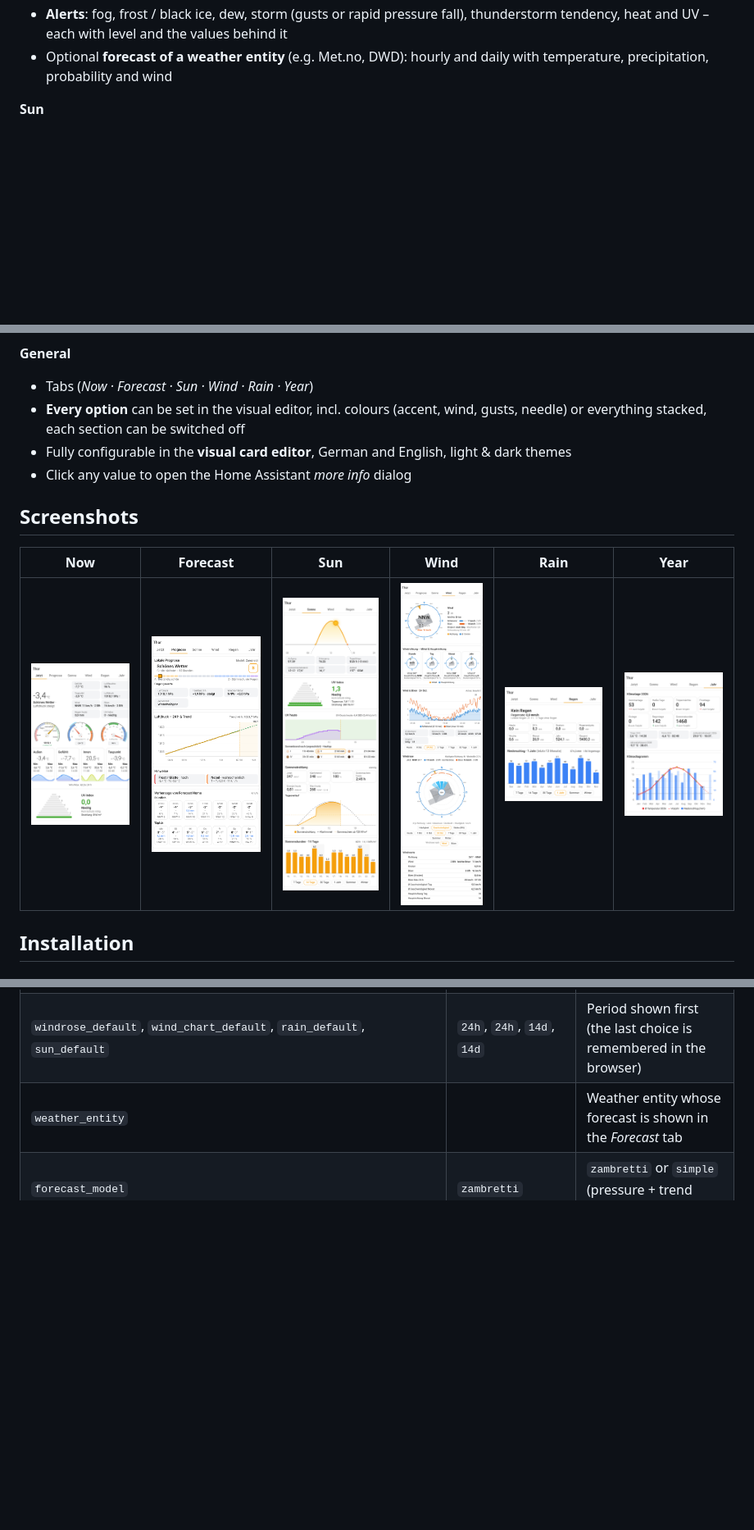
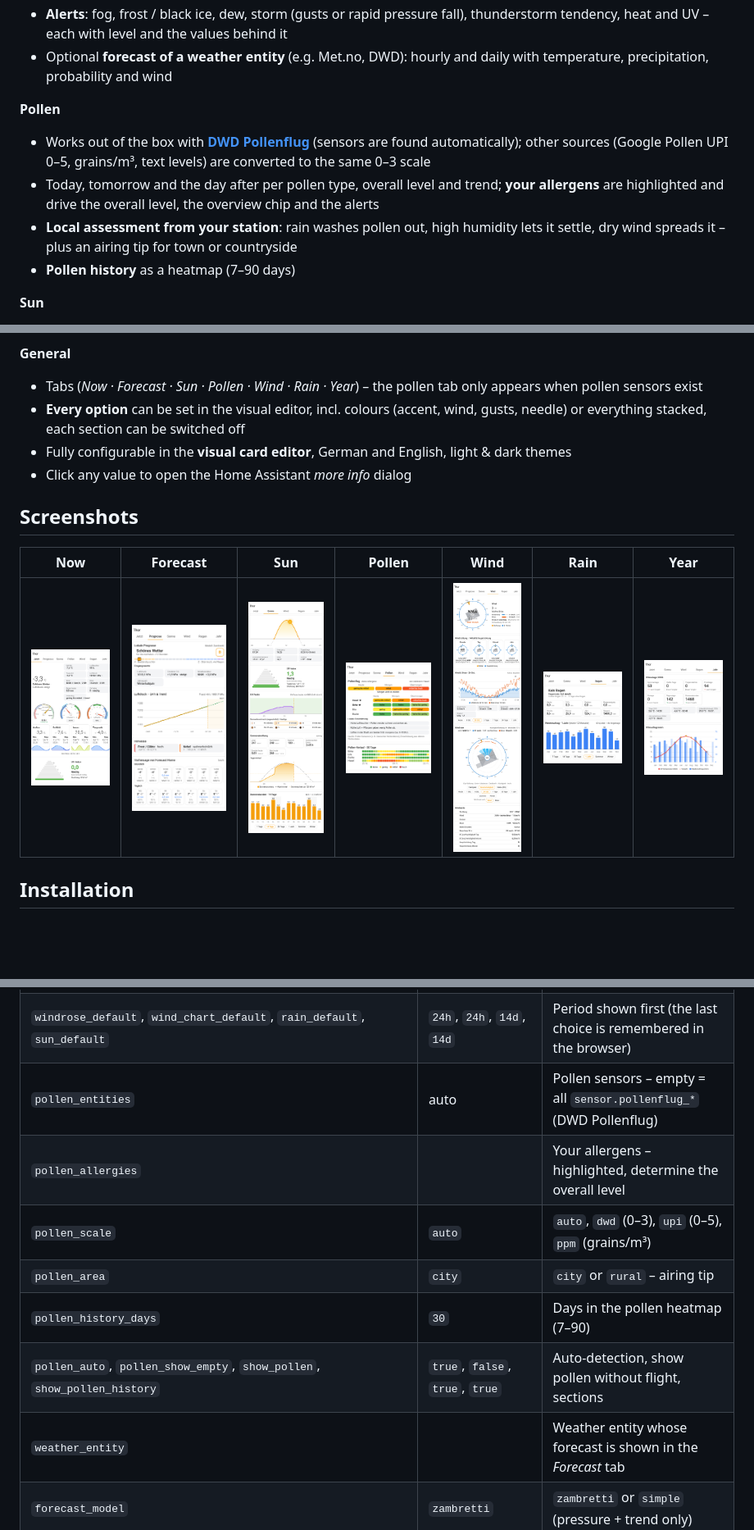
Before and after one commit to muhkuh666/thor-weather-card, a Markdown page: README.md, 3 parts joined by grey strips. Shown at 82% size. GitHub-like rendering; pictures changed too: images/now.png, images/pollen.png (added); blank space fills up the shorter version.

```diff
--- a/README.md
+++ b/README.md
@@ -26,6 +26,12 @@
 - **Pressure chart 24 h with trend** extrapolated 6 hours ahead
 - **Alerts**: fog, frost / black ice, dew, storm (gusts or rapid pressure fall), thunderstorm tendency, heat and UV – each with level and the values behind it
 - Optional **forecast of a weather entity** (e.g. Met.no, DWD): hourly and daily with temperature, precipitation, probability and wind
+
+**Pollen**
+- Works out of the box with **[DWD Pollenflug](https://github.com/mampfes/hacs_dwd_pollenflug)** (sensors are found automatically); other sources (Google Pollen UPI 0–5, grains/m³, text levels) are converted to the same 0–3 scale
+- Today, tomorrow and the day after per pollen type, overall level and trend; **your allergens** are highlighted and drive the overall level, the overview chip and the alerts
+- **Local assessment from your station**: rain washes pollen out, high humidity lets it settle, dry wind spreads it – plus an airing tip for town or countryside
+- **Pollen history** as a heatmap (7–90 days)
 
 **Sun**
 - **Sun arc** of the day with the current sun position, sunrise, sunset, **day length incl. change vs. yesterday**, solar noon with maximum elevation, elevation and azimuth (computed from your Home Assistant location)
@@ -61,16 +67,16 @@
 - The last selection is remembered per chart
 
 **General**
-- Tabs (*Now · Forecast · Sun · Wind · Rain · Year*)
+- Tabs (*Now · Forecast · Sun · Pollen · Wind · Rain · Year*) – the pollen tab only appears when pollen sensors exist
 - **Every option** can be set in the visual editor, incl. colours (accent, wind, gusts, needle) or everything stacked, each section can be switched off
 - Fully configurable in the **visual card editor**, German and English, light & dark themes
 - Click any value to open the Home Assistant *more info* dialog
 
 ## Screenshots
 
-| Now | Forecast | Sun | Wind | Rain | Year |
-|---|---|---|---|---|---|
-| <img src="https://raw.githubusercontent.com/muhkuh666/thor-weather-card/main/images/now.png" width="180"> | <img src="https://raw.githubusercontent.com/muhkuh666/thor-weather-card/main/images/forecast.png" width="180"> | <img src="https://raw.githubusercontent.com/muhkuh666/thor-weather-card/main/images/sun.png" width="180"> | <img src="https://raw.githubusercontent.com/muhkuh666/thor-weather-card/main/images/wind.png" width="180"> | <img src="https://raw.githubusercontent.com/muhkuh666/thor-weather-card/main/images/rain.png" width="180"> | <img src="https://raw.githubusercontent.com/muhkuh666/thor-weather-card/main/images/year.png" width="180"> |
+| Now | Forecast | Sun | Pollen | Wind | Rain | Year |
+|---|---|---|---|---|---|---|
+| <img src="https://raw.githubusercontent.com/muhkuh666/thor-weather-card/main/images/now.png" width="180"> | <img src="https://raw.githubusercontent.com/muhkuh666/thor-weather-card/main/images/forecast.png" width="180"> | <img src="https://raw.githubusercontent.com/muhkuh666/thor-weather-card/main/images/sun.png" width="180"> | <img src="https://raw.githubusercontent.com/muhkuh666/thor-weather-card/main/images/pollen.png" width="180"> | <img src="https://raw.githubusercontent.com/muhkuh666/thor-weather-card/main/images/wind.png" width="180"> | <img src="https://raw.githubusercontent.com/muhkuh666/thor-weather-card/main/images/rain.png" width="180"> | <img src="https://raw.githubusercontent.com/muhkuh666/thor-weather-card/main/images/year.png" width="180"> |
 
 ## Installation
 
@@ -165,6 +171,12 @@ image_opacity: 0.55
 | `wind_chart_periods` | `[today, 8h, 24h, 3d, 7d, 30d, 1y]` | Period buttons of the wind & gusts chart |
 | `rain_periods` / `sun_periods` | `[7d, 14d, 30d, 1y, summer, winter]` | Period buttons of the precipitation / sunshine chart |
 | `windrose_default`, `wind_chart_default`, `rain_default`, `sun_default` | `24h`, `24h`, `14d`, `14d` | Period shown first (the last choice is remembered in the browser) |
+| `pollen_entities` | auto | Pollen sensors – empty = all `sensor.pollenflug_*` (DWD Pollenflug) |
+| `pollen_allergies` | | Your allergens – highlighted, determine the overall level |
+| `pollen_scale` | `auto` | `auto`, `dwd` (0–3), `upi` (0–5), `ppm` (grains/m³) |
+| `pollen_area` | `city` | `city` or `rural` – airing tip |
+| `pollen_history_days` | `30` | Days in the pollen heatmap (7–90) |
+| `pollen_auto`, `pollen_show_empty`, `show_pollen`, `show_pollen_history` | `true`, `false`, `true`, `true` | Auto-detection, show pollen without flight, sections |
 | `weather_entity` | | Weather entity whose forecast is shown in the *Forecast* tab |
 | `forecast_model` | `zambretti` | `zambretti` or `simple` (pressure + trend only) |
 | `hemisphere` | `auto` | `auto` (from location), `north`, `south` – for Zambretti |
```
Also changed, not shown: other parts of README.md (+1 -1 lines), README.de.md (+17 -5 lines), 1 other file.
